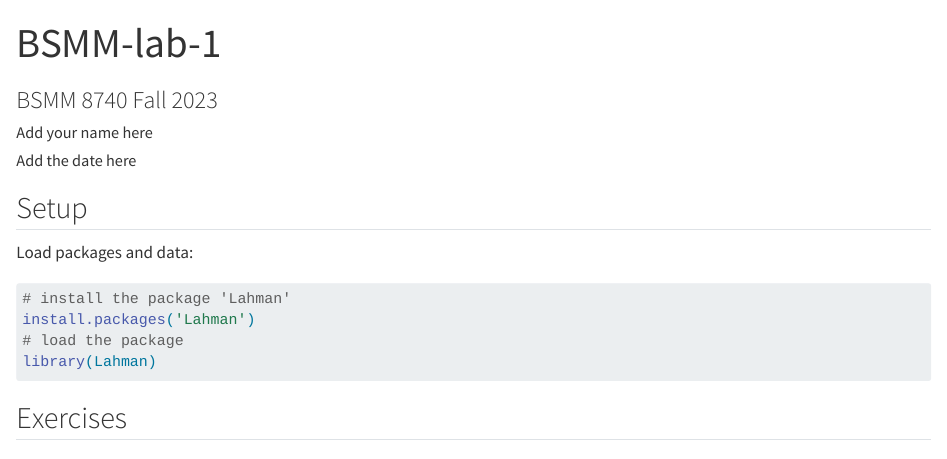
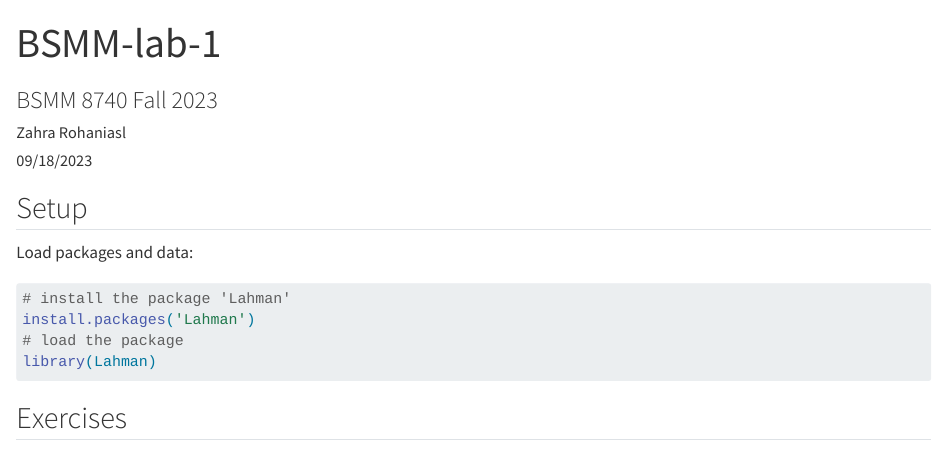
Before and after one commit to Zahra-rohaniasl/Lab1, a Quarto document (bsmm-lab-1.qmd): the page in a window 1100 px wide, from its top. Rendered offline with R 4.5, knitr and Pandoc in place of Quarto, with nearby package versions; some code elsewhere in the file could not run offline.

Commit message:
Zahra - 09/18/2023

```diff
--- a/bsmm-lab-1.qmd
+++ b/bsmm-lab-1.qmd
@@ -1,8 +1,8 @@
 ---
 title: "BSMM-lab-1"
 subtitle: "BSMM 8740 Fall 2023"
-author: "Add your name here"
-date: "Add the date here"
+author: "Zahra Rohaniasl"
+date: "09/18/2023"
 format: html
 editor: visual
 self-contained: true
```
